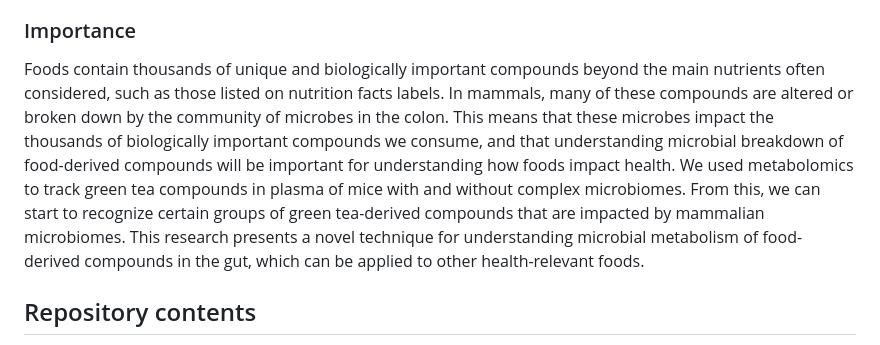
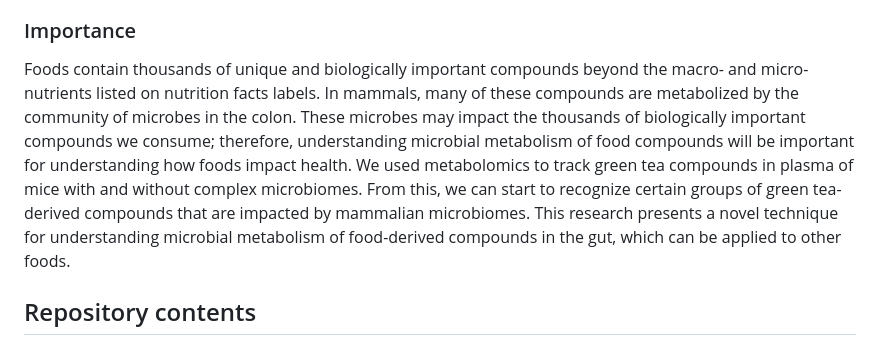
Before and after one commit to sterrettJD/GT-micro-metabo, a Markdown page: README.md, the part around the change printed below. GitHub-like rendering.

```diff
--- a/README.md
+++ b/README.md
@@ -5,6 +5,6 @@ Studies have suggested that phytochemicals in green tea have systemic anti-infla
 
 ### Importance
-Foods contain thousands of unique and biologically important compounds beyond the main nutrients often considered, such as those listed on nutrition facts labels. In mammals, many of these compounds are altered or broken down by the community of microbes in the colon. This means that these microbes impact the thousands of biologically important compounds we consume, and that understanding microbial breakdown of food-derived compounds will be important for understanding how foods impact health. We used metabolomics to track green tea compounds in plasma of mice with and without complex microbiomes. From this, we can start to recognize certain groups of green tea-derived compounds that are impacted by mammalian microbiomes. This research presents a novel technique for understanding microbial metabolism of food-derived compounds in the gut, which can be applied to other health-relevant foods.
+Foods contain thousands of unique and biologically important compounds beyond the macro- and micro-nutrients listed on nutrition facts labels. In mammals, many of these compounds are metabolized by the community of microbes in the colon. These microbes may impact the thousands of biologically important compounds we consume; therefore, understanding microbial metabolism of food compounds will be important for understanding how foods impact health. We used metabolomics to track green tea compounds in plasma of mice with and without complex microbiomes. From this, we can start to recognize certain groups of green tea-derived compounds that are impacted by mammalian microbiomes. This research presents a novel technique for understanding microbial metabolism of food-derived compounds in the gut, which can be applied to other foods.
 
 ## Repository contents
 1. `analysis/` contains R markdown files, Jupyter notebooks, and scripts used for this paper.
```
Also changed, not shown: other parts of README.md (+1 -1 lines).
